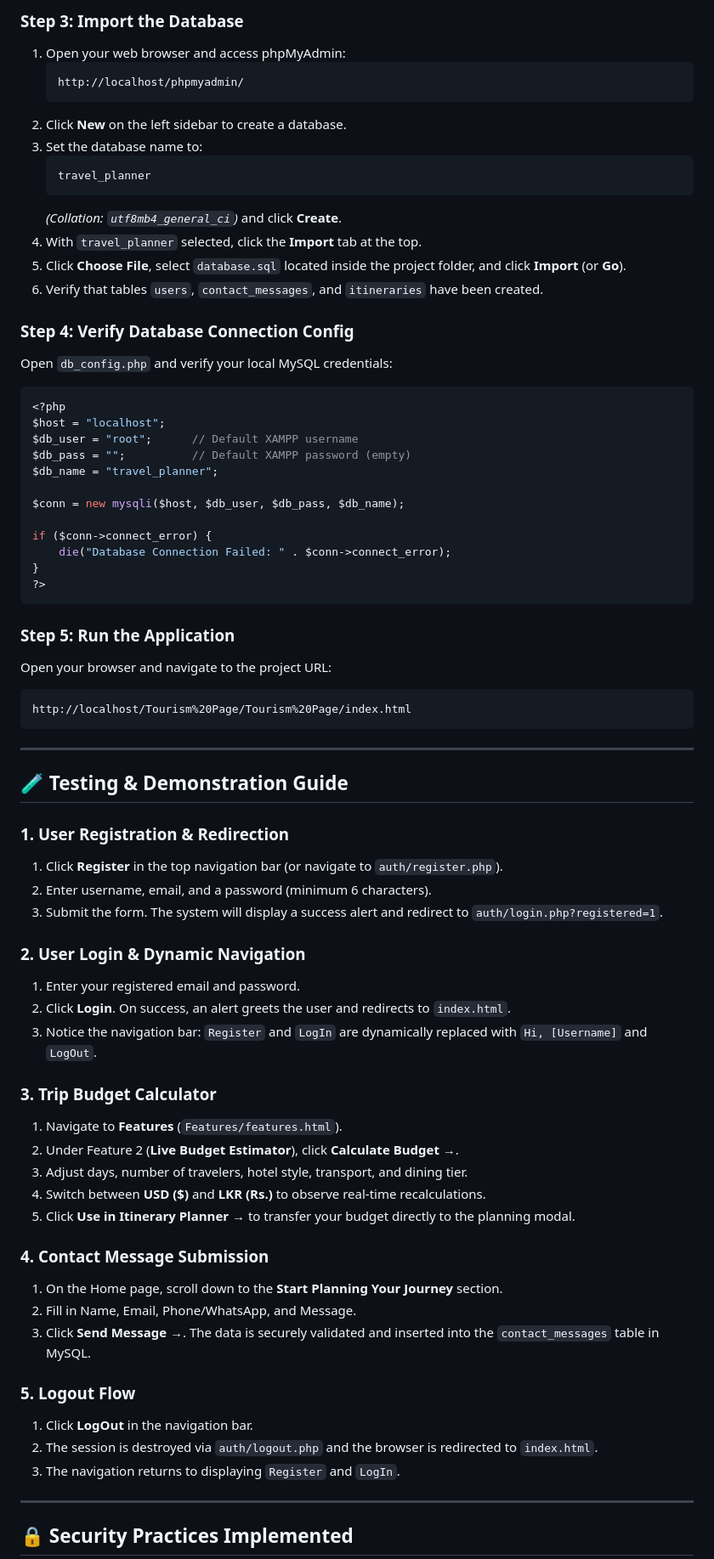
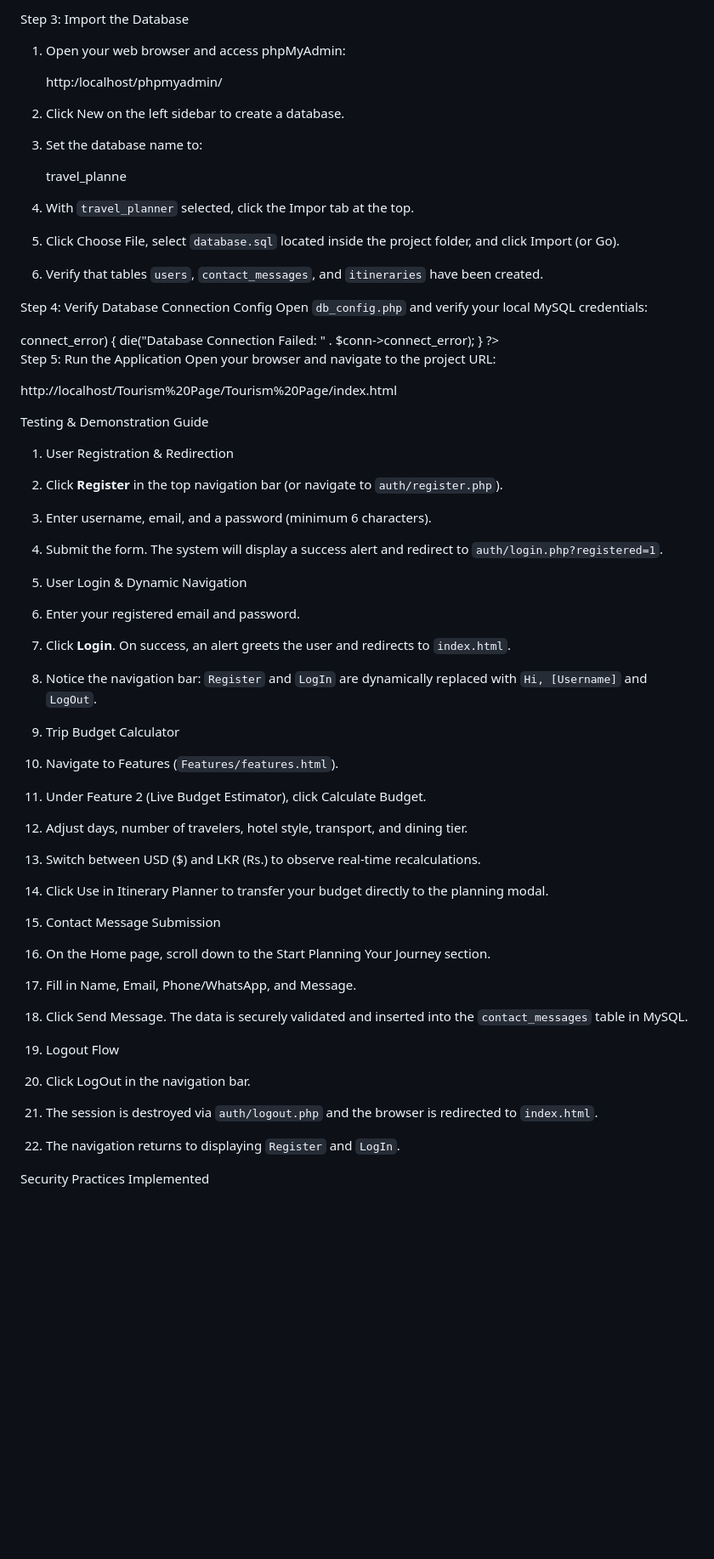
Before and after one commit to sheemiduniwan/Travel-Planner, a Markdown page: README.md, the part around one of its changes. Shown at 85% size. Drawn GitHub-style; blank space fills up the shorter version.

````diff
--- a/README.md
+++ b/README.md
@@ -176,22 +172,21 @@ Follow these steps to run the project locally on your machine using **XAMPP**:
 
-### Step 3: Import the Database
+
+Step 3: Import the Database
 1. Open your web browser and access phpMyAdmin:
-   ```text
-   http://localhost/phpmyadmin/
-   ```
-2. Click **New** on the left sidebar to create a database.
+
+   http:/localhost/phpmyadmin/
+
+2. Click New on the left sidebar to create a database.
 3. Set the database name to:
-   ```text
-   travel_planner
-   ```
-   *(Collation: `utf8mb4_general_ci`)* and click **Create**.
-4. With `travel_planner` selected, click the **Import** tab at the top.
-5. Click **Choose File**, select `database.sql` located inside the project folder, and click **Import** (or **Go**).
+
+   travel_planne
+4. With `travel_planner` selected, click the Impor tab at the top.
+5. Click Choose File, select `database.sql` located inside the project folder, and click Import (or Go).
 6. Verify that tables `users`, `contact_messages`, and `itineraries` have been created.
 
-### Step 4: Verify Database Connection Config
+Step 4: Verify Database Connection Config
 Open `db_config.php` and verify your local MySQL credentials:
-```php
+
 <?php
 $host = "localhost";
 $db_user = "root";      // Default XAMPP username
@@ -204,46 +199,44 @@ if ($conn->connect_error) {
     die("Database Connection Failed: " . $conn->connect_error);
 }
 ?>
-```
 
-### Step 5: Run the Application
+
+Step 5: Run the Application
 Open your browser and navigate to the project URL:
-```text
+
 http://localhost/Tourism%20Page/Tourism%20Page/index.html
-```
 
----
 
-## 🧪 Testing & Demonstration Guide
 
-### 1. User Registration & Redirection
+Testing & Demonstration Guide
+
+1. User Registration & Redirection
 1. Click **Register** in the top navigation bar (or navigate to `auth/register.php`).
 2. Enter username, email, and a password (minimum 6 characters).
 3. Submit the form. The system will display a success alert and redirect to `auth/login.php?registered=1`.
 
-### 2. User Login & Dynamic Navigation
+2. User Login & Dynamic Navigation
 1. Enter your registered email and password.
 2. Click **Login**. On success, an alert greets the user and redirects to `index.html`.
 3. Notice the navigation bar: `Register` and `LogIn` are dynamically replaced with `Hi, [Username]` and `LogOut`.
 
-### 3. Trip Budget Calculator
-1. Navigate to **Features** (`Features/features.html`).
-2. Under Feature 2 (**Live Budget Estimator**), click **Calculate Budget →**.
+3. Trip Budget Calculator
+1. Navigate to Features (`Features/features.html`).
+2. Under Feature 2 (Live Budget Estimator), click Calculate Budget.
 3. Adjust days, number of travelers, hotel style, transport, and dining tier.
-4. Switch between **USD ($)** and **LKR (Rs.)** to observe real-time recalculations.
-5. Click **Use in Itinerary Planner →** to transfer your budget directly to the planning modal.
+4. Switch between USD ($) and LKR (Rs.) to observe real-time recalculations.
+5. Click Use in Itinerary Planner  to transfer your budget directly to the planning modal.
 
-### 4. Contact Message Submission
-1. On the Home page, scroll down to the **Start Planning Your Journey** section.
+4. Contact Message Submission
+1. On the Home page, scroll down to the Start Planning Your Journey section.
 2. Fill in Name, Email, Phone/WhatsApp, and Message.
-3. Click **Send Message →**. The data is securely validated and inserted into the `contact_messages` table in MySQL.
+3. Click Send Message. The data is securely validated and inserted into the `contact_messages` table in MySQL.
 
-### 5. Logout Flow
-1. Click **LogOut** in the navigation bar.
+5. Logout Flow
+1. Click LogOut in the navigation bar.
 2. The session is destroyed via `auth/logout.php` and the browser is redirected to `index.html`.
 3. The navigation returns to displaying `Register` and `LogIn`.
 
----
 
-## 🔒 Security Practices Implemented
+ Security Practices Implemented
 
````
Also changed, not shown: other parts of README.md (+81 -72 lines).
